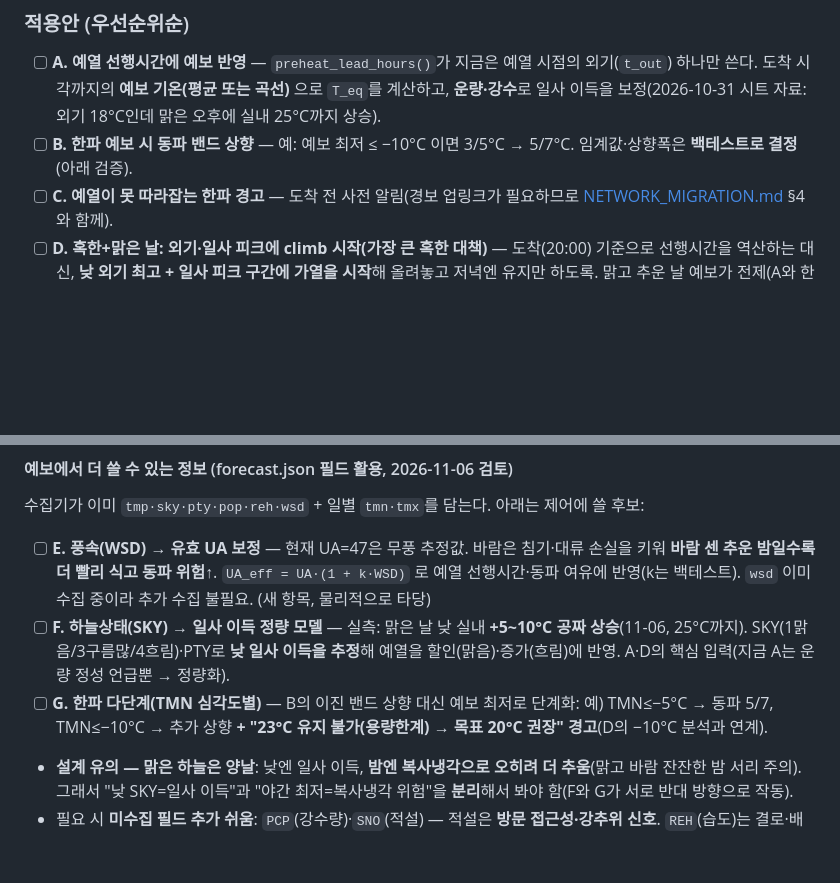
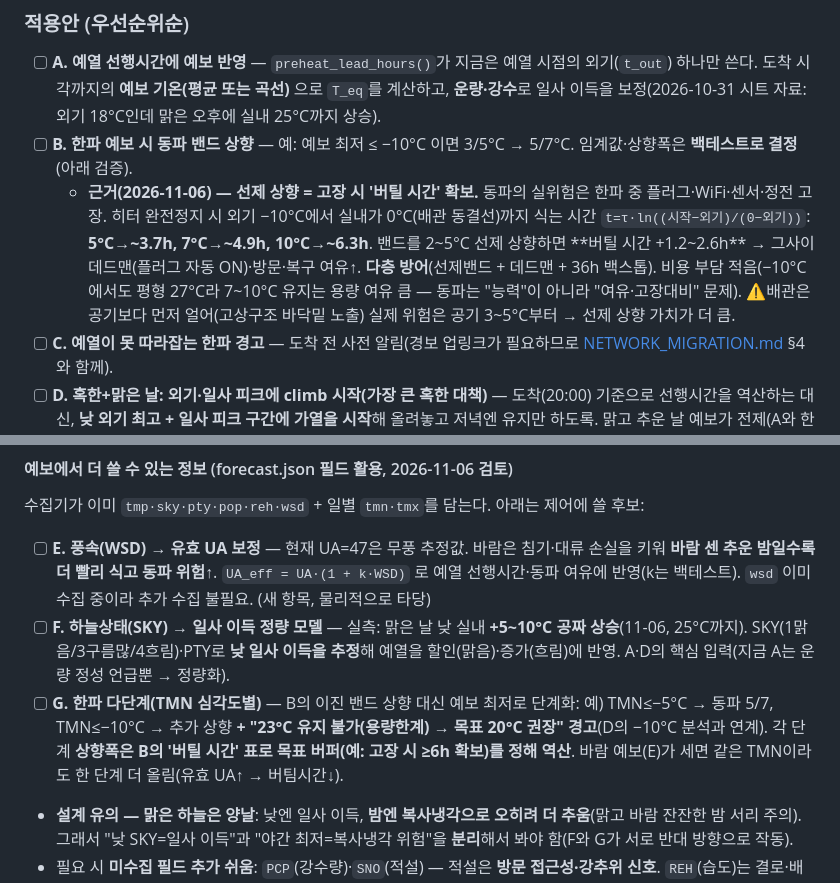
Before and after one commit to ryucheol/sc-sensors, a Markdown page: TODO.md, 2 parts joined by grey strips. GitHub-like rendering; blank space fills up the shorter version.

Commit message:
TODO B/G: 선제 동파 근거(고장 버팀시간 표) + 단계별 상향 역산·바람 가중
Co-Authored-By: Claude Opus 4.8 <noreply@anthropic.com>

```diff
--- a/TODO.md
+++ b/TODO.md
@@ -14,6 +14,7 @@
 ### 적용안 (우선순위순)
 - [ ] **A. 예열 선행시간에 예보 반영** — `preheat_lead_hours()`가 지금은 예열 시점의 외기(`t_out`) 하나만 쓴다. 도착 시각까지의 **예보 기온(평균 또는 곡선)** 으로 `T_eq`를 계산하고, **운량·강수**로 일사 이득을 보정(2026-10-31 시트 자료: 외기 18°C인데 맑은 오후에 실내 25°C까지 상승).
 - [ ] **B. 한파 예보 시 동파 밴드 상향** — 예: 예보 최저 ≤ −10°C 이면 3/5°C → 5/7°C. 임계값·상향폭은 **백테스트로 결정**(아래 검증).
+  - **근거(2026-11-06) — 선제 상향 = 고장 시 '버틸 시간' 확보.** 동파의 실위험은 한파 중 플러그·WiFi·센서·정전 고장. 히터 완전정지 시 외기 −10°C에서 실내가 0°C(배관 동결선)까지 식는 시간 `t=τ·ln((시작−외기)/(0−외기))`: **5°C→~3.7h, 7°C→~4.9h, 10°C→~6.3h**. 밴드를 2~5°C 선제 상향하면 **버틸 시간 +1.2~2.6h** → 그사이 데드맨(플러그 자동 ON)·방문·복구 여유↑. **다층 방어**(선제밴드 + 데드맨 + 36h 백스톱). 비용 부담 적음(−10°C에서도 평형 27°C라 7~10°C 유지는 용량 여유 큼 — 동파는 "능력"이 아니라 "여유·고장대비" 문제). ⚠배관은 공기보다 먼저 얼어(고상구조 바닥밑 노출) 실제 위험은 공기 3~5°C부터 → 선제 상향 가치가 더 큼.
 - [ ] **C. 예열이 못 따라잡는 한파 경고** — 도착 전 사전 알림(경보 업링크가 필요하므로 [NETWORK_MIGRATION.md](NETWORK_MIGRATION.md) §4와 함께).
 - [ ] **D. 혹한+맑은 날: 외기·일사 피크에 climb 시작(가장 큰 혹한 대책)** — 도착(20:00) 기준으로 선행시간을 역산하는 대신, **낮 외기 최고 + 일사 피크 구간에 가열을 시작**해 올려놓고 저녁엔 유지만 하도록. 맑고 추운 날 예보가 전제(A와 한 묶음).
 
@@ -28,7 +29,7 @@
 수집기가 이미 `tmp·sky·pty·pop·reh·wsd` + 일별 `tmn·tmx`를 담는다. 아래는 제어에 쓸 후보:
 - [ ] **E. 풍속(WSD) → 유효 UA 보정** — 현재 UA=47은 무풍 추정값. 바람은 침기·대류 손실을 키워 **바람 센 추운 밤일수록 더 빨리 식고 동파 위험↑**. `UA_eff = UA·(1 + k·WSD)` 로 예열 선행시간·동파 여유에 반영(k는 백테스트). `wsd` 이미 수집 중이라 추가 수집 불필요. (새 항목, 물리적으로 타당)
 - [ ] **F. 하늘상태(SKY) → 일사 이득 정량 모델** — 실측: 맑은 날 낮 실내 **+5~10°C 공짜 상승**(11-06, 25°C까지). SKY(1맑음/3구름많/4흐림)·PTY로 **낮 일사 이득을 추정**해 예열을 할인(맑음)·증가(흐림)에 반영. A·D의 핵심 입력(지금 A는 운량 정성 언급뿐 → 정량화).
-- [ ] **G. 한파 다단계(TMN 심각도별)** — B의 이진 밴드 상향 대신 예보 최저로 단계화: 예) TMN≤−5°C → 동파 5/7, TMN≤−10°C → 추가 상향 **+ "23°C 유지 불가(용량한계) → 목표 20°C 권장" 경고**(D의 −10°C 분석과 연계).
+- [ ] **G. 한파 다단계(TMN 심각도별)** — B의 이진 밴드 상향 대신 예보 최저로 단계화: 예) TMN≤−5°C → 동파 5/7, TMN≤−10°C → 추가 상향 **+ "23°C 유지 불가(용량한계) → 목표 20°C 권장" 경고**(D의 −10°C 분석과 연계). 각 단계 **상향폭은 B의 '버틸 시간' 표로 목표 버퍼(예: 고장 시 ≥6h 확보)를 정해 역산**. 바람 예보(E)가 세면 같은 TMN이라도 한 단계 더 올림(유효 UA↑ → 버팀시간↓).
 - **설계 유의 — 맑은 하늘은 양날**: 낮엔 일사 이득, **밤엔 복사냉각으로 오히려 더 추움**(맑고 바람 잔잔한 밤 서리 주의). 그래서 "낮 SKY=일사 이득"과 "야간 최저=복사냉각 위험"을 **분리**해서 봐야 함(F와 G가 서로 반대 방향으로 작동).
 - 필요 시 **미수집 필드 추가 쉬움**: `PCP`(강수량)·`SNO`(적설) — 적설은 **방문 접근성·강추위 신호**. `REH`(습도)는 결로·배관서리 관련이나 우선순위 낮음.
 
```
